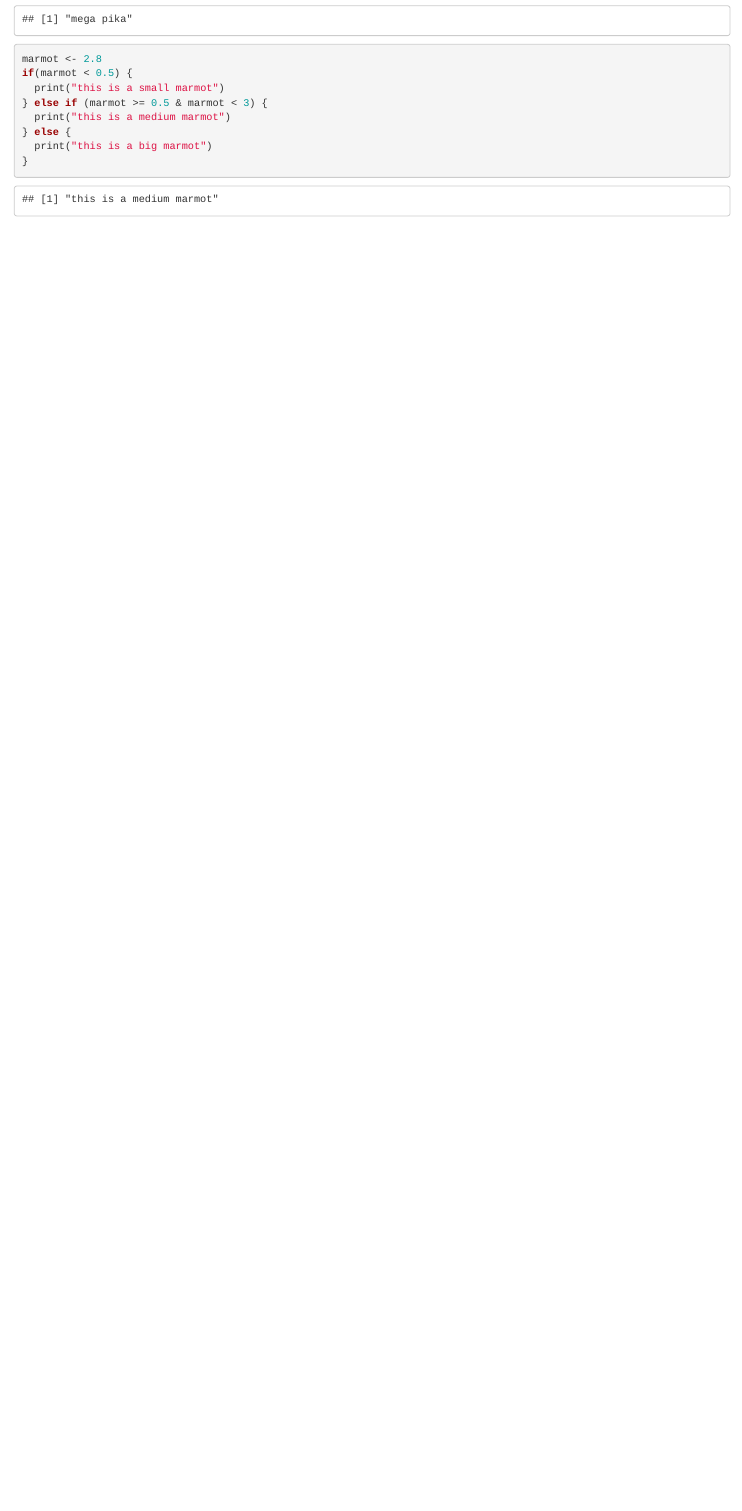
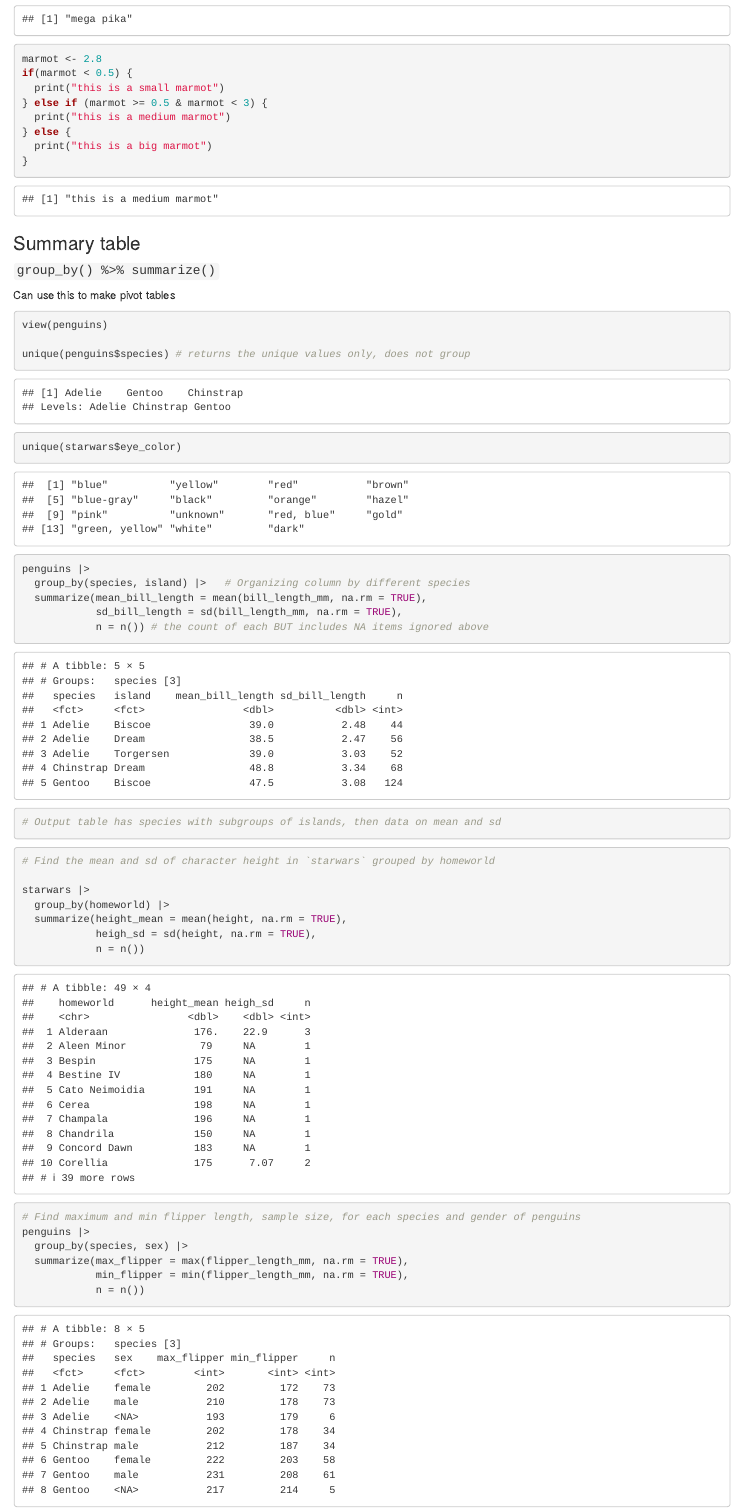
Before and after one commit to ericamarie9016/eds212-day3-comp, an R Markdown document (conditions-loops.Rmd): the page in a window 1100 px wide, from 1300 px down. Rendered offline with R 4.5, knitr and Pandoc, with nearby package versions.

Commit message:
added group-by summaries

````diff
--- a/conditions-loops.Rmd
+++ b/conditions-loops.Rmd
@@ -76,3 +77,40 @@ if(marmot < 0.5) {
   print("this is a big marmot")
 }
 ```
+
+
+### Summary table
+#### `group_by() %>% summarize()`
+Can use this to make pivot tables
+
+```{r}
+view(penguins)
+
+unique(penguins$species) # returns the unique values only, does not group
+unique(starwars$eye_color)
+
+penguins |>
+  group_by(species, island) |>   # Organizing column by different species
+  summarize(mean_bill_length = mean(bill_length_mm, na.rm = TRUE),
+            sd_bill_length = sd(bill_length_mm, na.rm = TRUE),
+            n = n()) # the count of each BUT includes NA items ignored above
+# Output table has species with subgroups of islands, then data on mean and sd
+```
+
+```{r}
+# Find the mean and sd of character height in `starwars` grouped by homeworld
+
+starwars |>
+  group_by(homeworld) |>
+  summarize(height_mean = mean(height, na.rm = TRUE),
+            heigh_sd = sd(height, na.rm = TRUE),
+            n = n())
+
+# Find maximum and min flipper length, sample size, for each species and gender of penguins
+penguins |>
+  group_by(species, sex) |>
+  summarize(max_flipper = max(flipper_length_mm, na.rm = TRUE),
+            min_flipper = min(flipper_length_mm, na.rm = TRUE),
+            n = n())
+
+```
````
Also changed, not shown: conditions-loops.Rmd (1 more changed lines).
